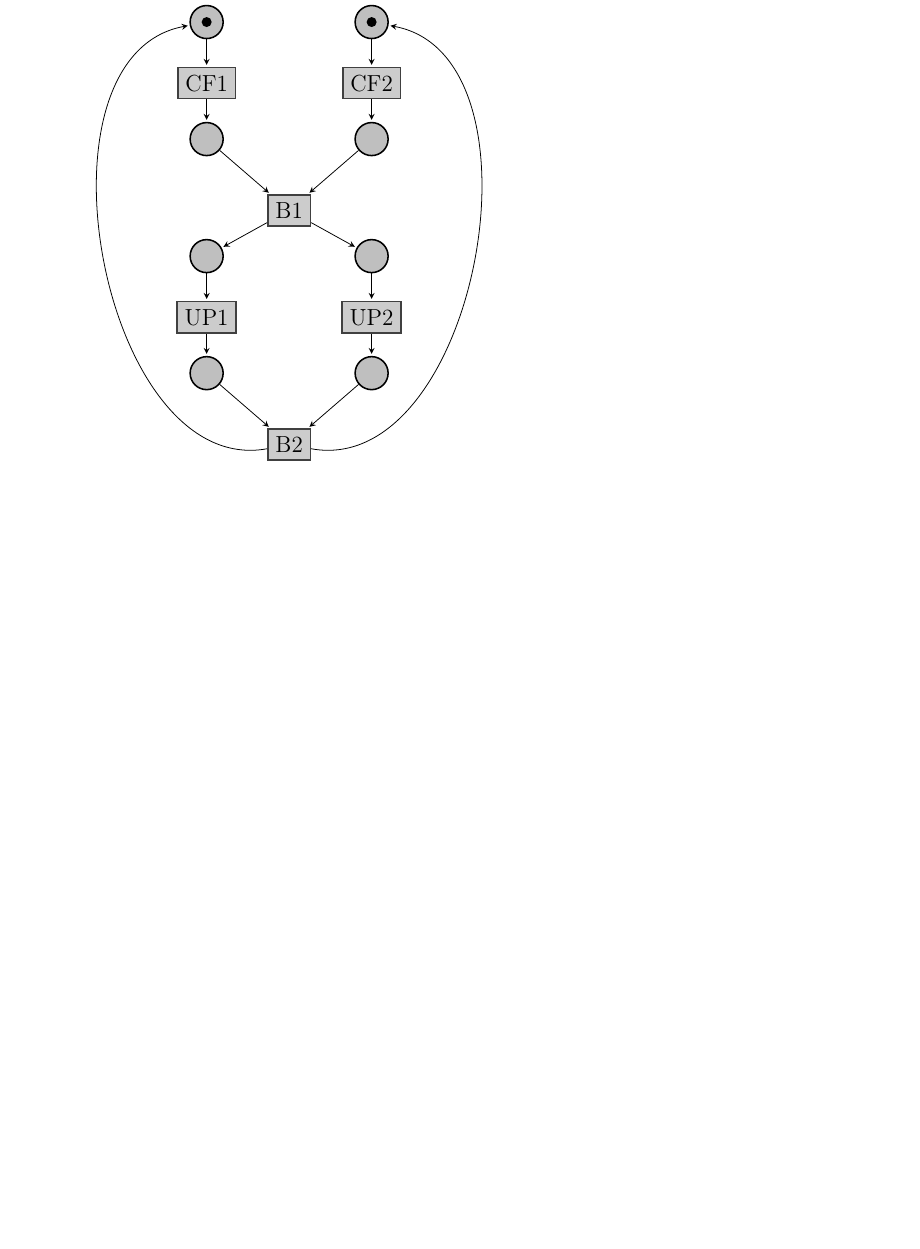
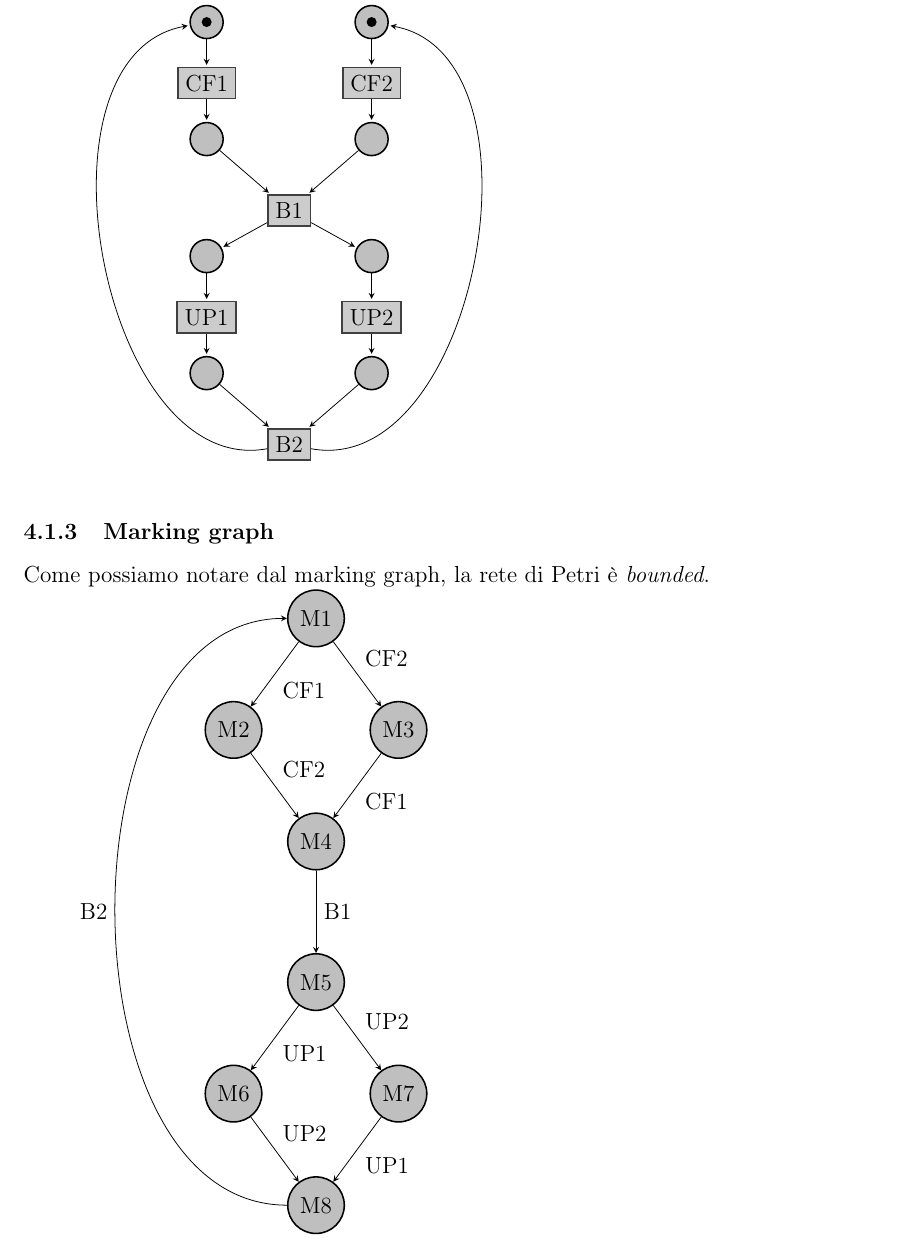
Before and after one commit to Ledmington/NBodies, a LaTeX document (doc/relazione.tex): part of page 5 of 6, cut so that both start at the same text, the shorter picture padded with empty space. Compiled offline with pdfLaTeX.

Commit message:
Added marking graph

```diff
--- a/doc/relazione.tex
+++ b/doc/relazione.tex
@@ -229,6 +229,39 @@
 		\node [transition] (B2) [below =of mid-p4] {B2} edge [pre] (p4) edge [pre] (q4) edge [post, bend left] (p1) edge [post, bend right] (q1);
 	\end{tikzpicture}
 
+	\subsubsection{Marking graph}
+	Come possiamo notare dal marking graph, la rete di Petri è \textit{bounded}.
+
+	\begin{tikzpicture}[node distance=1.5cm, >=stealth, bend angle=90, auto]
+		% nodes
+		\node [place] (M1) {M1};
+		\coordinate[left of=M1] (left-M1);
+		\coordinate[right of=M1] (right-M1);
+		\node [place] (M2) [below =of left-M1] {M2};
+		\coordinate[right of=M2] (right-M2);
+		\node [place] (M3) [below =of right-M1] {M3};
+		\node [place] (M4) [below =of right-M2] {M4};
+		\node [place] (M5) [below =of M4] {M5};
+		\coordinate[left of=M5] (left-M5);
+		\coordinate[right of=M5] (right-M5);
+		\node [place] (M6) [below =of left-M5] {M6};
+		\coordinate[right of=M6] (right-M6);
+		\node [place] (M7) [below =of right-M5] {M7};
+		\node [place] (M8) [below =of right-M6] {M8};
+
+		%arcs
+		\path[->] (M1) edge node {CF1} (M2);
+		\path[->] (M1) edge node {CF2} (M3);
+		\path[->] (M2) edge node {CF2} (M4);
+		\path[->] (M3) edge node {CF1} (M4);
+		\path[->] (M4) edge node {B1} (M5);
+		\path[->] (M5) edge node {UP1} (M6);
+		\path[->] (M5) edge node {UP2} (M7);
+		\path[->] (M6) edge node {UP2} (M8);
+		\path[->] (M7) edge node {UP1} (M8);
+		\path[->] (M8) edge [bend left] node {B2} (M1);
+	\end{tikzpicture}
+
 	\subsection{Prestazioni}
 	\subsubsection{Tempi di esecuzione}
 	I tempi riportati di seguito fanno riferimento ad un'esecuzione parallela che utilizza 8 thread.
```
